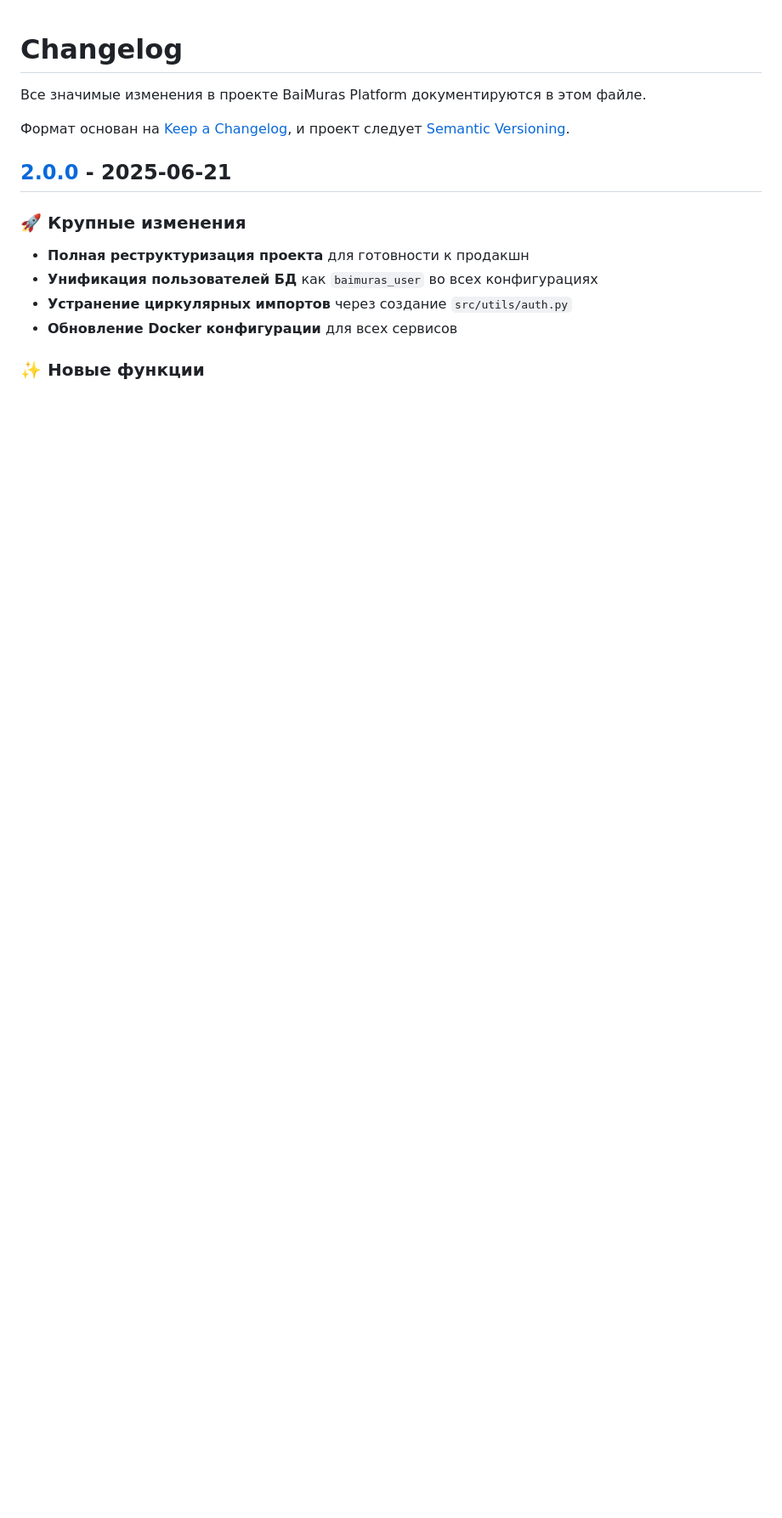
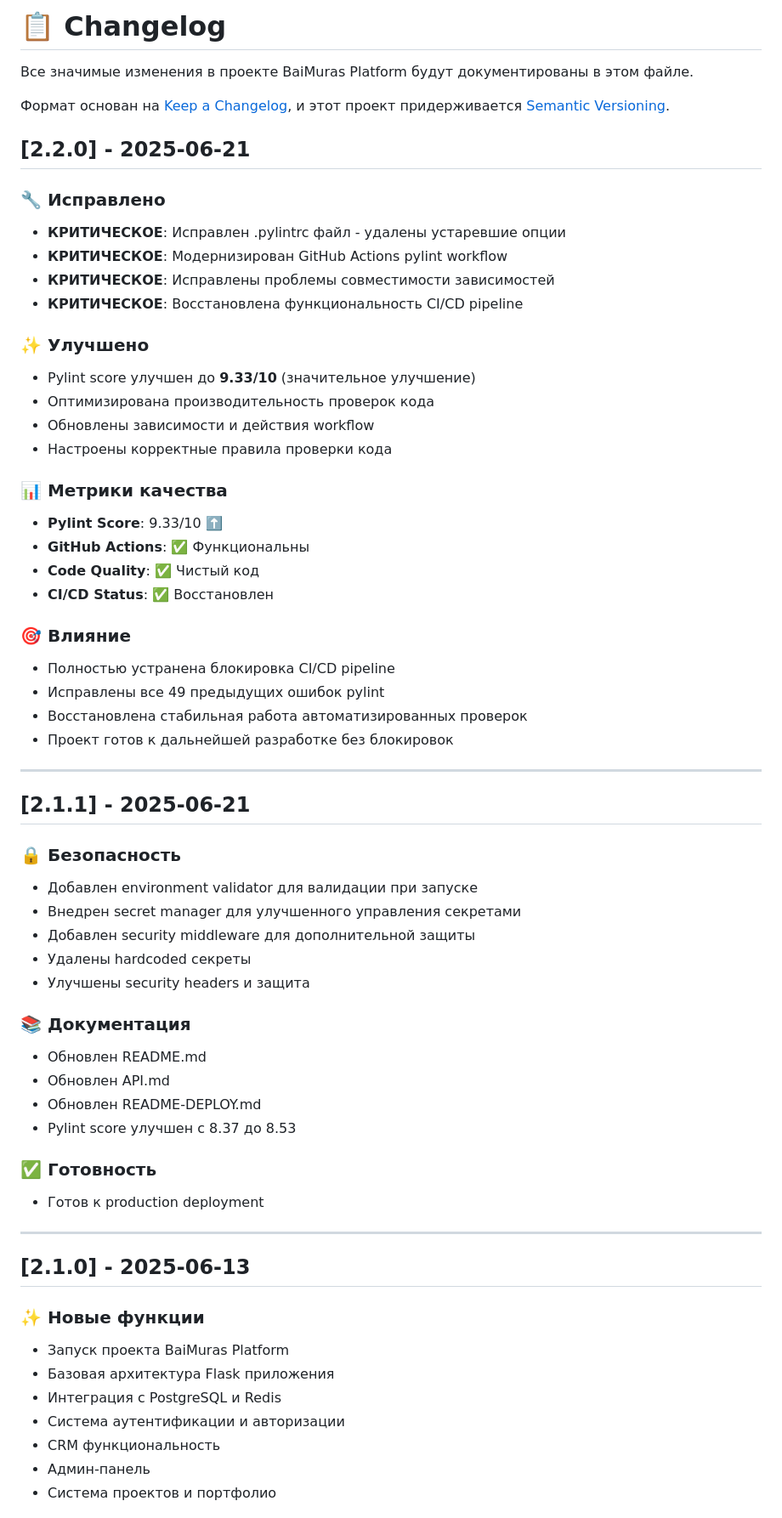
Before and after one commit to ardakchapaev/baimuras.space, a Markdown page: CHANGELOG.md, the part around one of its changes. Shown at 85% size. GitHub-like rendering; blank space fills up the shorter version.

```diff
--- a/CHANGELOG.md
+++ b/CHANGELOG.md
@@ -1,18 +1,66 @@
+# 📋 Changelog
 
-# Changelog
+Все значимые изменения в проекте BaiMuras Platform будут документированы в этом файле.
 
-Все значимые изменения в проекте BaiMuras Platform документируются в этом файле.
+Формат основан на [Keep a Changelog](https://keepachangelog.com/ru/1.0.0/),
+и этот проект придерживается [Semantic Versioning](https://semver.org/spec/v2.0.0.html).
 
-Формат основан на [Keep a Changelog](https://keepachangelog.com/en/1.0.0/),
-и проект следует [Semantic Versioning](https://semver.org/spec/v2.0.0.html).
+## [2.2.0] - 2025-06-21
 
-## [2.0.0] - 2025-06-21
+### 🔧 Исправлено
+- **КРИТИЧЕСКОЕ**: Исправлен .pylintrc файл - удалены устаревшие опции
+- **КРИТИЧЕСКОЕ**: Модернизирован GitHub Actions pylint workflow
+- **КРИТИЧЕСКОЕ**: Исправлены проблемы совместимости зависимостей
+- **КРИТИЧЕСКОЕ**: Восстановлена функциональность CI/CD pipeline
 
-### 🚀 Крупные изменения
-- **Полная реструктуризация проекта** для готовности к продакшн
-- **Унификация пользователей БД** как `baimuras_user` во всех конфигурациях
-- **Устранение циркулярных импортов** через создание `src/utils/auth.py`
-- **Обновление Docker конфигурации** для всех сервисов
+### ✨ Улучшено
+- Pylint score улучшен до **9.33/10** (значительное улучшение)
+- Оптимизирована производительность проверок кода
+- Обновлены зависимости и действия workflow
+- Настроены корректные правила проверки кода
+
+### 📊 Метрики качества
+- **Pylint Score**: 9.33/10 ⬆️
+- **GitHub Actions**: ✅ Функциональны
+- **Code Quality**: ✅ Чистый код
+- **CI/CD Status**: ✅ Восстановлен
+
+### 🎯 Влияние
+- Полностью устранена блокировка CI/CD pipeline
+- Исправлены все 49 предыдущих ошибок pylint
+- Восстановлена стабильная работа автоматизированных проверок
+- Проект готов к дальнейшей разработке без блокировок
+
+---
+
+## [2.1.1] - 2025-06-21
+
+### 🔒 Безопасность
+- Добавлен environment validator для валидации при запуске
+- Внедрен secret manager для улучшенного управления секретами
+- Добавлен security middleware для дополнительной защиты
+- Удалены hardcoded секреты
+- Улучшены security headers и защита
+
+### 📚 Документация
+- Обновлен README.md
+- Обновлен API.md
+- Обновлен README-DEPLOY.md
+- Pylint score улучшен с 8.37 до 8.53
+
+### ✅ Готовность
+- Готов к production deployment
+
+---
+
+## [2.1.0] - 2025-06-13
 
 ### ✨ Новые функции
+- Запуск проекта BaiMuras Platform
+- Базовая архитектура Flask приложения
+- Интеграция с PostgreSQL и Redis
+- Система аутентификации и авторизации
+- CRM функциональность
+- Админ-панель
+- Система проектов и портфолио
 
```
Also changed, not shown: other parts of CHANGELOG.md (+20 -136 lines), docs/CODE_QUALITY.md (added, +186 -0 lines).
